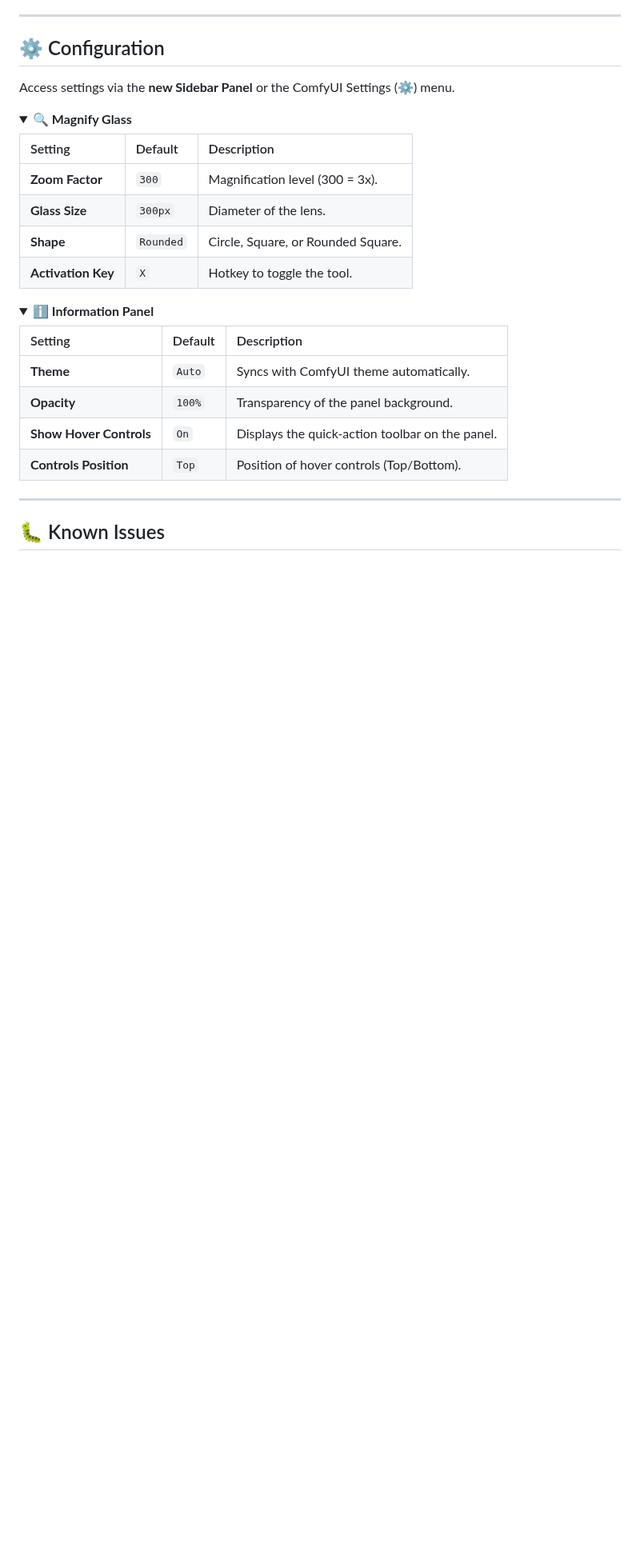
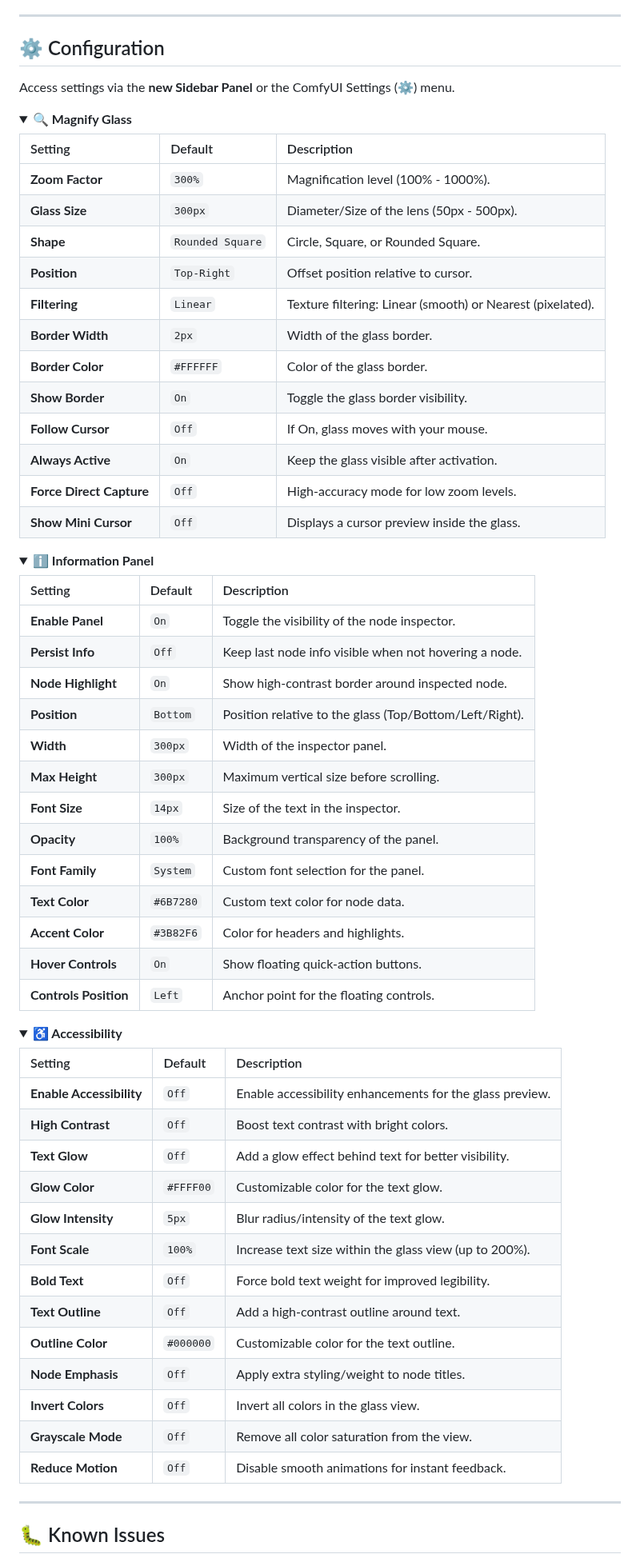
Before and after one commit to AEmotionStudio/ComfyUI-MagnifyGlass, a Markdown page: README.md, the part around the change. Shown at 80% size. Drawn GitHub-style; folded sections open; blank space fills up the shorter version.

```diff
--- a/README.md
+++ b/README.md
@@ -154,10 +154,18 @@ Access settings via the **new Sidebar Panel** or the ComfyUI Settings (⚙️) m
 
 | Setting | Default | Description |
 | :--- | :--- | :--- |
-| **Zoom Factor** | `300` | Magnification level (300 = 3x). |
-| **Glass Size** | `300px` | Diameter of the lens. |
-| **Shape** | `Rounded` | Circle, Square, or Rounded Square. |
-| **Activation Key** | `X` | Hotkey to toggle the tool. |
+| **Zoom Factor** | `300%` | Magnification level (100% - 1000%). |
+| **Glass Size** | `300px` | Diameter/Size of the lens (50px - 500px). |
+| **Shape** | `Rounded Square` | Circle, Square, or Rounded Square. |
+| **Position** | `Top-Right` | Offset position relative to cursor. |
+| **Filtering** | `Linear` | Texture filtering: Linear (smooth) or Nearest (pixelated). |
+| **Border Width** | `2px` | Width of the glass border. |
+| **Border Color** | `#FFFFFF` | Color of the glass border. |
+| **Show Border** | `On` | Toggle the glass border visibility. |
+| **Follow Cursor** | `Off` | If On, glass moves with your mouse. |
+| **Always Active** | `On` | Keep the glass visible after activation. |
+| **Force Direct Capture**| `Off` | High-accuracy mode for low zoom levels. |
+| **Show Mini Cursor** | `Off` | Displays a cursor preview inside the glass. |
 
 </details>
 
@@ -166,10 +174,40 @@ Access settings via the **new Sidebar Panel** or the ComfyUI Settings (⚙️) m
 
 | Setting | Default | Description |
 | :--- | :--- | :--- |
-| **Theme** | `Auto` | Syncs with ComfyUI theme automatically. |
-| **Opacity** | `100%` | Transparency of the panel background. |
-| **Show Hover Controls** | `On` | Displays the quick-action toolbar on the panel. |
-| **Controls Position** | `Top` | Position of hover controls (Top/Bottom). |
+| **Enable Panel** | `On` | Toggle the visibility of the node inspector. |
+| **Persist Info** | `Off` | Keep last node info visible when not hovering a node. |
+| **Node Highlight** | `On` | Show high-contrast border around inspected node. |
+| **Position** | `Bottom` | Position relative to the glass (Top/Bottom/Left/Right). |
+| **Width** | `300px` | Width of the inspector panel. |
+| **Max Height** | `300px` | Maximum vertical size before scrolling. |
+| **Font Size** | `14px` | Size of the text in the inspector. |
+| **Opacity** | `100%` | Background transparency of the panel. |
+| **Font Family** | `System` | Custom font selection for the panel. |
+| **Text Color** | `#6B7280` | Custom text color for node data. |
+| **Accent Color** | `#3B82F6` | Color for headers and highlights. |
+| **Hover Controls** | `On` | Show floating quick-action buttons. |
+| **Controls Position** | `Left` | Anchor point for the floating controls. |
+
+</details>
+
+<details>
+<summary><b>♿ Accessibility</b></summary>
+
+| Setting | Default | Description |
+| :--- | :--- | :--- |
+| **Enable Accessibility** | `Off` | Enable accessibility enhancements for the glass preview. |
+| **High Contrast** | `Off` | Boost text contrast with bright colors. |
+| **Text Glow** | `Off` | Add a glow effect behind text for better visibility. |
+| **Glow Color** | `#FFFF00` | Customizable color for the text glow. |
+| **Glow Intensity** | `5px` | Blur radius/intensity of the text glow. |
+| **Font Scale** | `100%` | Increase text size within the glass view (up to 200%). |
+| **Bold Text** | `Off` | Force bold text weight for improved legibility. |
+| **Text Outline** | `Off` | Add a high-contrast outline around text. |
+| **Outline Color** | `#000000` | Customizable color for the text outline. |
+| **Node Emphasis** | `Off` | Apply extra styling/weight to node titles. |
+| **Invert Colors** | `Off` | Invert all colors in the glass view. |
+| **Grayscale Mode** | `Off` | Remove all color saturation from the view. |
+| **Reduce Motion** | `Off` | Disable smooth animations for instant feedback. |
 
 </details>
 
```
